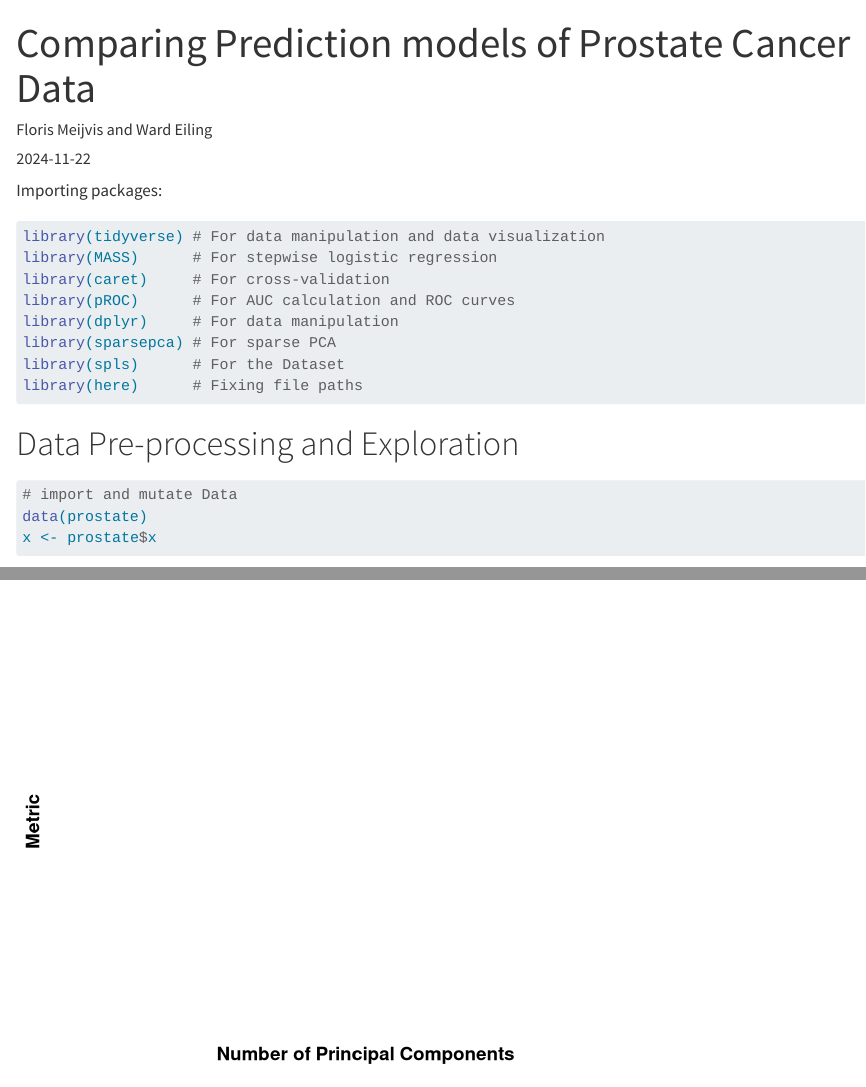
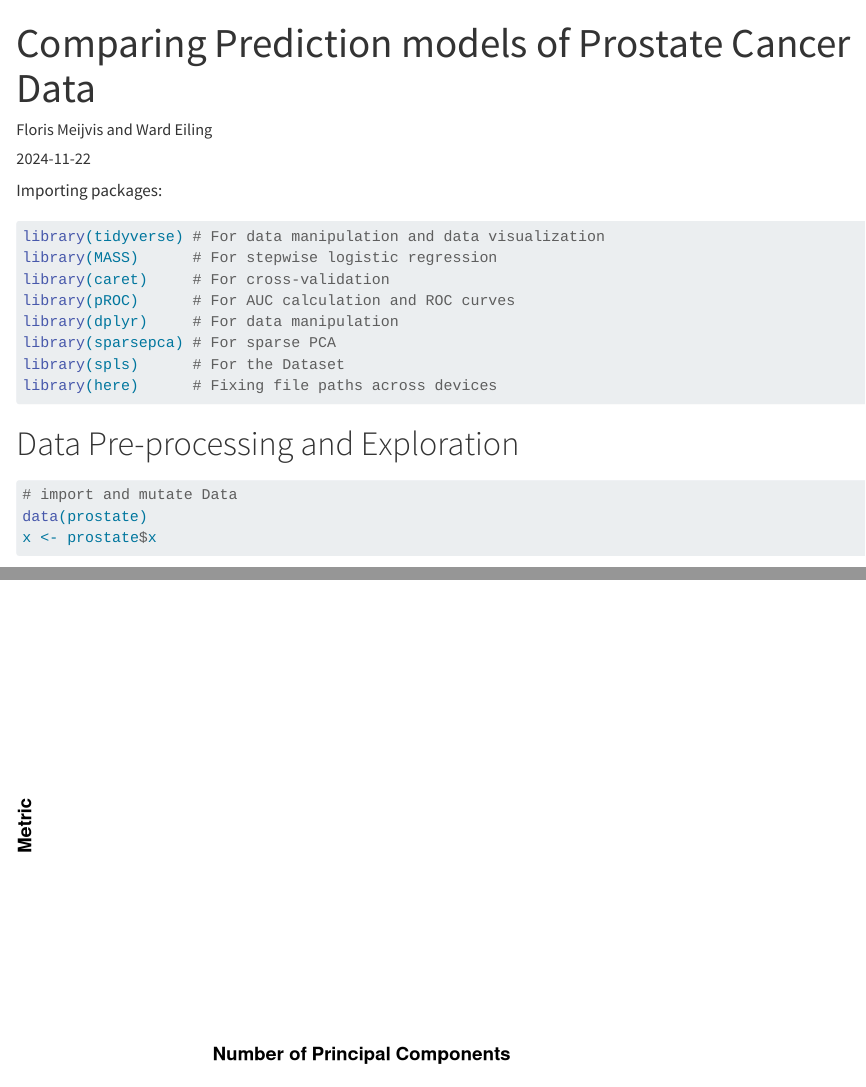
Before and after one commit to wardeiling/Sparse-PCA-and-Gene-Expression, a Quarto document (data analysis/data-analysis.qmd): the page in a window 1100 px wide, from its top, and a second part further down, joined at a grey line. Rendered offline with R 4.5, knitr and Pandoc in place of Quarto, with nearby package versions; some code elsewhere in the file could not run offline; long lines of code are wrapped.

Commit message:
minor change

````diff
--- a/data analysis/data-analysis.qmd
+++ b/data analysis/data-analysis.qmd
@@ -18,7 +18,7 @@ library(pROC)      # For AUC calculation and ROC curves
 library(dplyr)     # For data manipulation
 library(sparsepca) # For sparse PCA
 library(spls)      # For the Dataset
-library(here)      # Fixing file paths
+library(here)      # Fixing file paths across devices
 ```
 
 # Data Pre-processing and Exploration
````
Also changed, not shown: 1 other file.
